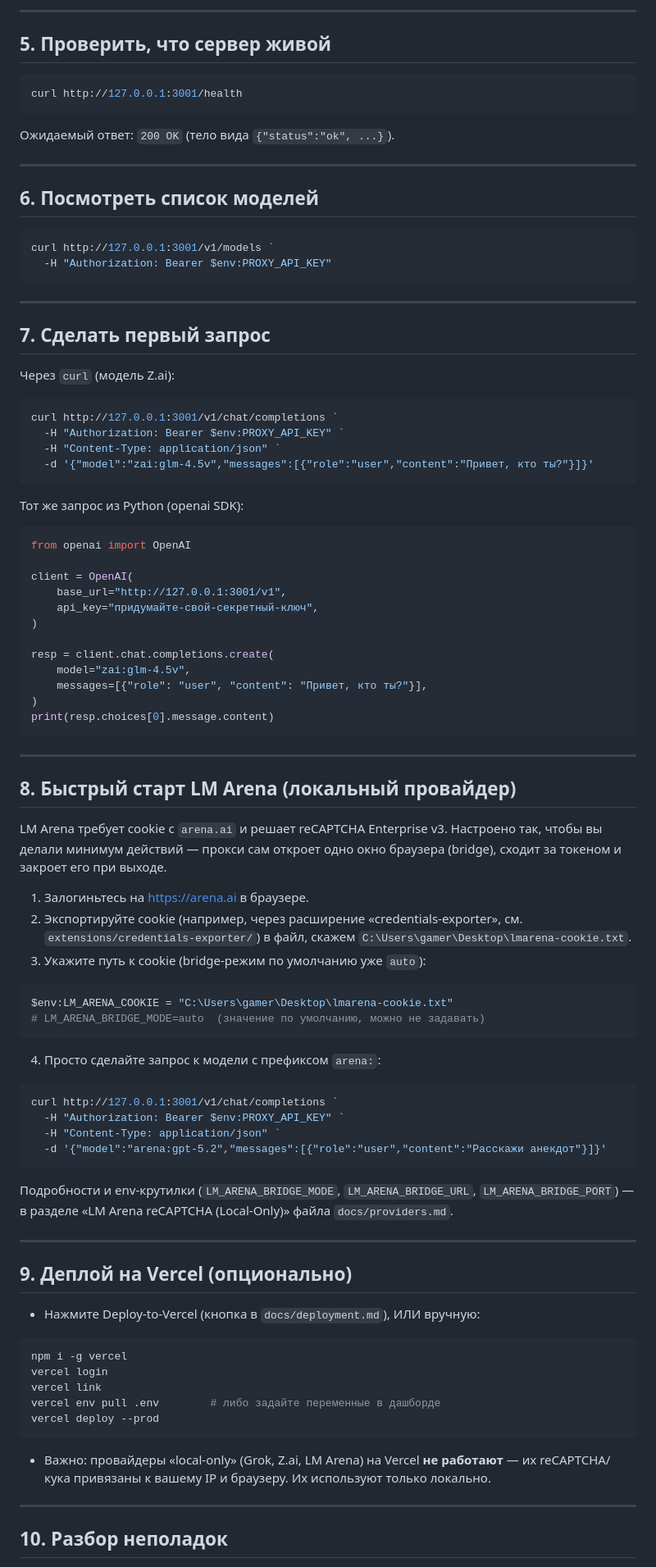
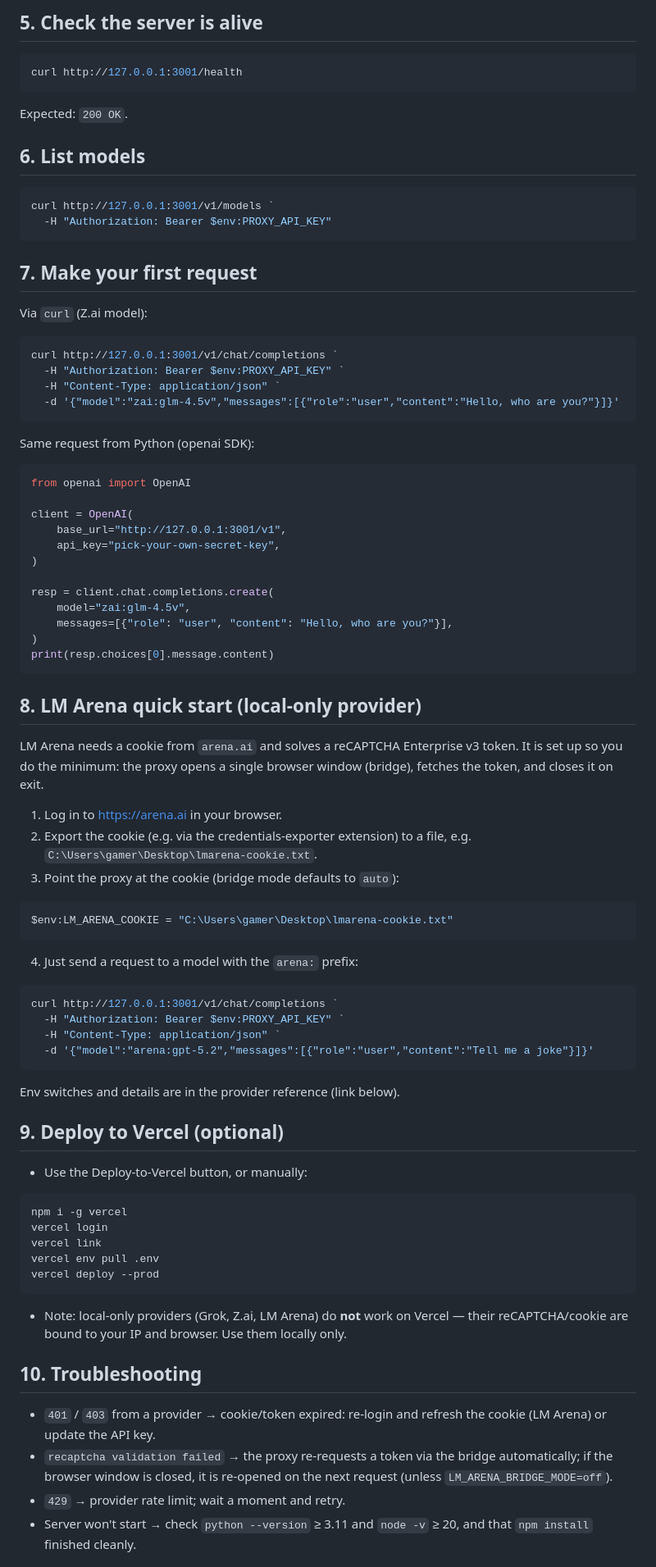
Before and after one commit to VolcharaVasiliy/risu-zai-proxy-archive, a Markdown page: INSTALLATION.md, the part around one of its changes. Shown at 82% size. Drawn GitHub-style.

````diff
--- a/INSTALLATION.md
+++ b/INSTALLATION.md
@@ -97,104 +82,96 @@ npm run dev:node
 
----
-
-## 5. Проверить, что сервер живой
+## 5. Check the server is alive
 
 ```powershell
 curl http://127.0.0.1:3001/health
 ```
 
-Ожидаемый ответ: `200 OK` (тело вида `{"status":"ok", ...}`).
+Expected: `200 OK`.
 
----
-
-## 6. Посмотреть список моделей
+## 6. List models
 
 ```powershell
 curl http://127.0.0.1:3001/v1/models `
   -H "Authorization: Bearer $env:PROXY_API_KEY"
 ```
 
----
+## 7. Make your first request
 
-## 7. Сделать первый запрос
-
-Через `curl` (модель Z.ai):
+Via `curl` (Z.ai model):
 
 ```powershell
 curl http://127.0.0.1:3001/v1/chat/completions `
   -H "Authorization: Bearer $env:PROXY_API_KEY" `
   -H "Content-Type: application/json" `
-  -d '{"model":"zai:glm-4.5v","messages":[{"role":"user","content":"Привет, кто ты?"}]}'
+  -d '{"model":"zai:glm-4.5v","messages":[{"role":"user","content":"Hello, who are you?"}]}'
 ```
 
-Тот же запрос из Python (openai SDK):
+Same request from Python (openai SDK):
 
 ```python
 from openai import OpenAI
 
 client = OpenAI(
     base_url="http://127.0.0.1:3001/v1",
-    api_key="придумайте-свой-секретный-ключ",
+    api_key="pick-your-own-secret-key",
 )
 
 resp = client.chat.completions.create(
     model="zai:glm-4.5v",
-    messages=[{"role": "user", "content": "Привет, кто ты?"}],
+    messages=[{"role": "user", "content": "Hello, who are you?"}],
 )
 print(resp.choices[0].message.content)
 ```
 
----
+## 8. LM Arena quick start (local-only provider)
 
-## 8. Быстрый старт LM Arena (локальный провайдер)
+LM Arena needs a cookie from `arena.ai` and solves a reCAPTCHA Enterprise v3
+token. It is set up so you do the minimum: the proxy opens a single browser
+window (bridge), fetches the token, and closes it on exit.
 
-LM Arena требует cookie с `arena.ai` и решает reCAPTCHA Enterprise v3.
-Настроено так, чтобы вы делали минимум действий — прокси сам откроет одно
-окно браузера (bridge), сходит за токеном и закроет его при выходе.
-
-1. Залогиньтесь на https://arena.ai в браузере.
-2. Экспортируйте cookie (например, через расширение «credentials-exporter»,
-   см. `extensions/credentials-exporter/`) в файл, скажем
-   `C:\Users\gamer\Desktop\lmarena-cookie.txt`.
-3. Укажите путь к cookie (bridge-режим по умолчанию уже `auto`):
+1. Log in to https://arena.ai in your browser.
+2. Export the cookie (e.g. via the credentials-exporter extension) to a file,
+   e.g. `C:\Users\gamer\Desktop\lmarena-cookie.txt`.
+3. Point the proxy at the cookie (bridge mode defaults to `auto`):
 
 ```powershell
 $env:LM_ARENA_COOKIE = "C:\Users\gamer\Desktop\lmarena-cookie.txt"
-# LM_ARENA_BRIDGE_MODE=auto  (значение по умолчанию, можно не задавать)
 ```
 
-4. Просто сделайте запрос к модели с префиксом `arena:`:
+4. Just send a request to a model with the `arena:` prefix:
 
 ```powershell
 curl http://127.0.0.1:3001/v1/chat/completions `
   -H "Authorization: Bearer $env:PROXY_API_KEY" `
   -H "Content-Type: application/json" `
-  -d '{"model":"arena:gpt-5.2","messages":[{"role":"user","content":"Расскажи анекдот"}]}'
+  -d '{"model":"arena:gpt-5.2","messages":[{"role":"user","content":"Tell me a joke"}]}'
 ```
 
-Подробности и env-крутилки (`LM_ARENA_BRIDGE_MODE`, `LM_ARENA_BRIDGE_URL`,
-`LM_ARENA_BRIDGE_PORT`) — в разделе «LM Arena reCAPTCHA (Local-Only)» файла
-`docs/providers.md`.
+Env switches and details are in the provider reference (link below).
 
----
+## 9. Deploy to Vercel (optional)
 
-## 9. Деплой на Vercel (опционально)
-
-- Нажмите Deploy-to-Vercel (кнопка в `docs/deployment.md`), ИЛИ вручную:
+- Use the Deploy-to-Vercel button, or manually:
 
 ```powershell
 npm i -g vercel
 vercel login
 vercel link
-vercel env pull .env        # либо задайте переменные в дашборде
+vercel env pull .env
 vercel deploy --prod
 ```
 
-- Важно: провайдеры «local-only» (Grok, Z.ai, LM Arena) на Vercel **не
-  работают** — их reCAPTCHA/кука привязаны к вашему IP и браузеру. Их
-  используют только локально.
+- Note: local-only providers (Grok, Z.ai, LM Arena) do **not** work on Vercel —
+  their reCAPTCHA/cookie are bound to your IP and browser. Use them locally only.
 
----
+## 10. Troubleshooting
 
-## 10. Разбор неполадок
+- `401` / `403` from a provider → cookie/token expired: re-login and refresh the
+  cookie (LM Arena) or update the API key.
+- `recaptcha validation failed` → the proxy re-requests a token via the bridge
+  automatically; if the browser window is closed, it is re-opened on the next
+  request (unless `LM_ARENA_BRIDGE_MODE=off`).
+- `429` → provider rate limit; wait a moment and retry.
+- Server won't start → check `python --version` ≥ 3.11 and `node -v` ≥ 20, and
+  that `npm install` finished cleanly.
 
````
Also changed, not shown: other parts of INSTALLATION.md (+38 -63 lines).
